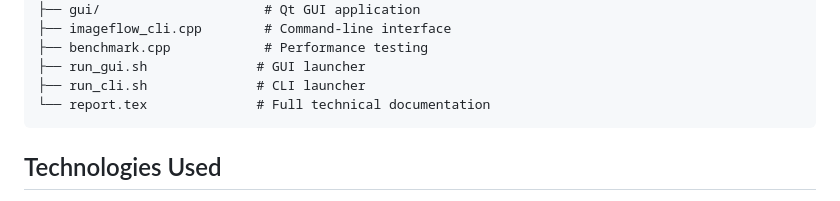
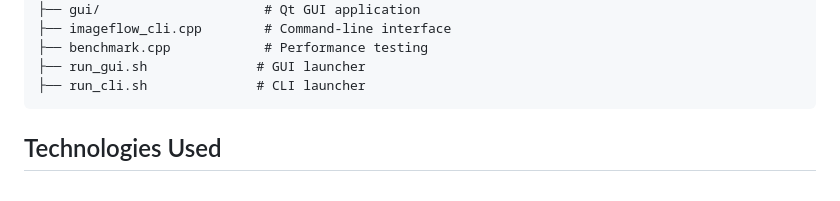
Before and after one commit to RowanHoupa35/Image-Flow, a Markdown page: README.md, the part around the change. GitHub-like rendering.

Commit message:
Remove report.tex from README file list
Removed reference to report.tex from the file list.

````diff
--- a/README.md
+++ b/README.md
@@ -180,7 +180,6 @@ ImageFlow/
 ├── benchmark.cpp            # Performance testing
 ├── run_gui.sh              # GUI launcher
 ├── run_cli.sh              # CLI launcher
-└── report.tex              # Full technical documentation
 ```
 
 ## Technologies Used
````
